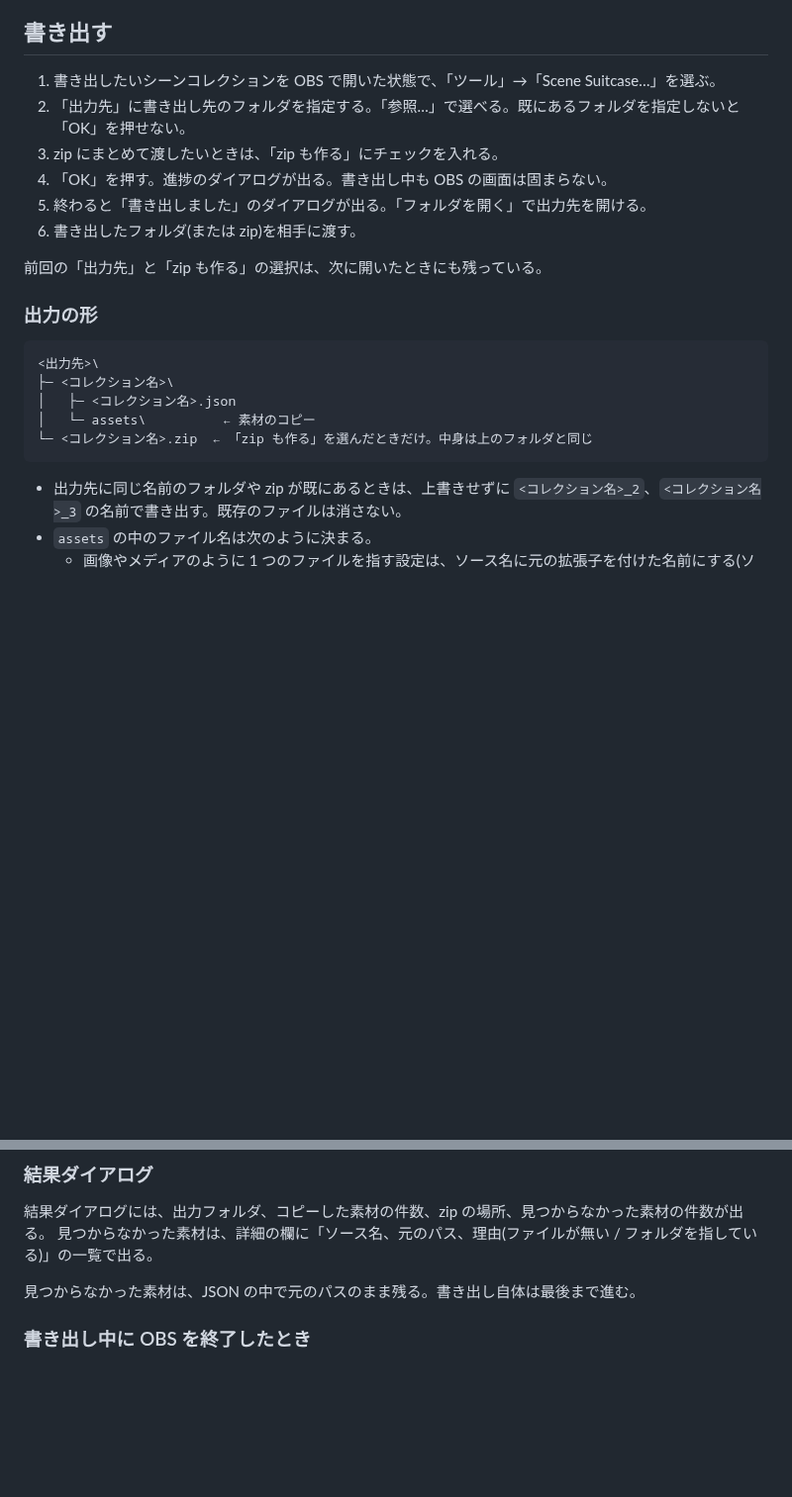
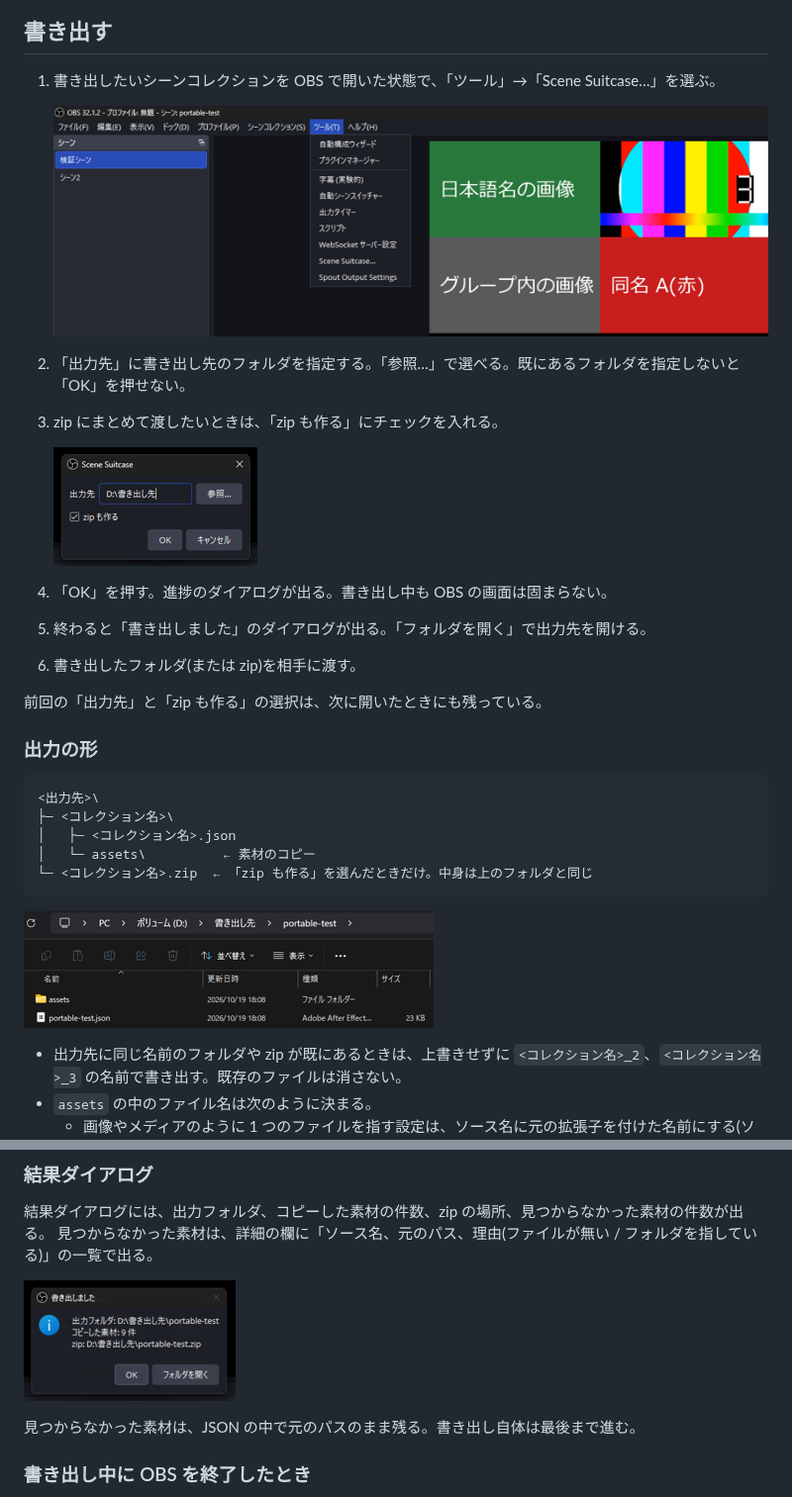
Before and after one commit to tsuzuri-naoto/scene-suitcase, a Markdown page: README.md, 2 parts joined by grey strips. Shown at 99% size. Drawn GitHub-style; pictures changed too: docs/images/dialog.png (added), docs/images/menu.png (added), docs/images/output.png (added); blank space fills up the shorter version.

Commit message:
README に手順画面のスクリーンショットを足す (#4)
docs/images/ に、ツールメニュー、書き出しダイアログ、出力フォルダ、
結果ダイアログ、OBS のインポート画面の 5 枚を置いた。映っているのは検証用のダミー素材だけ。
.gitignore はテンプレートの許可リスト方式なので、docs を許可に足した。

Co-authored-by: Tsuzuri Naoto <332597240+tsuzuri-naoto@users.noreply.github.com>
Co-authored-by: Claude Opus 5.5 <noreply@anthropic.com>

````diff
--- a/README.md
+++ b/README.md
@@ -56,8 +56,14 @@ OBS 30 以前には読み込まれない(OBS 31.1.1 に合わせてビルドし
 ## 書き出す
 
 1. 書き出したいシーンコレクションを OBS で開いた状態で、「ツール」→「Scene Suitcase…」を選ぶ。
+
+   ![「ツール」メニューに「Scene Suitcase…」が出ている OBS の画面](docs/images/menu.png)
+
 2. 「出力先」に書き出し先のフォルダを指定する。「参照…」で選べる。既にあるフォルダを指定しないと「OK」を押せない。
 3. zip にまとめて渡したいときは、「zip も作る」にチェックを入れる。
+
+   ![「出力先」に D:\書き出し先 を入れ、「zip も作る」にチェックを入れた書き出しのダイアログ](docs/images/dialog.png)
+
 4. 「OK」を押す。進捗のダイアログが出る。書き出し中も OBS の画面は固まらない。
 5. 終わると「書き出しました」のダイアログが出る。「フォルダを開く」で出力先を開ける。
 6. 書き出したフォルダ(または zip)を相手に渡す。
@@ -74,6 +80,8 @@ OBS 30 以前には読み込まれない(OBS 31.1.1 に合わせてビルドし
 └─ <コレクション名>.zip  ← 「zip も作る」を選んだときだけ。中身は上のフォルダと同じ
 ```
 
+![出力フォルダの中に portable-test.json と assets フォルダがある](docs/images/output.png)
+
 - 出力先に同じ名前のフォルダや zip が既にあるときは、上書きせずに `<コレクション名>_2`、`<コレクション名>_3` の名前で書き出す。既存のファイルは消さない。
 - `assets` の中のファイル名は次のように決まる。
   - 画像やメディアのように 1 つのファイルを指す設定は、ソース名に元の拡張子を付けた名前にする(ソース名「背景」が `bg.png` を使っていれば `背景.png`)
@@ -85,6 +93,8 @@ OBS 30 以前には読み込まれない(OBS 31.1.1 に合わせてビルドし
 
 結果ダイアログには、出力フォルダ、コピーした素材の件数、zip の場所、見つからなかった素材の件数が出る。
 見つからなかった素材は、詳細の欄に「ソース名、元のパス、理由(ファイルが無い / フォルダを指している)」の一覧で出る。
+
+![出力フォルダ、コピーした素材 9 件、zip の場所が出ている「書き出しました」のダイアログ](docs/images/result.png)
 
 見つからなかった素材は、JSON の中で元のパスのまま残る。書き出し自体は最後まで進む。
 
````
Also changed, not shown: other parts of README.md (+3 -0 lines), docs/images/import.png (added), 1 other file.
